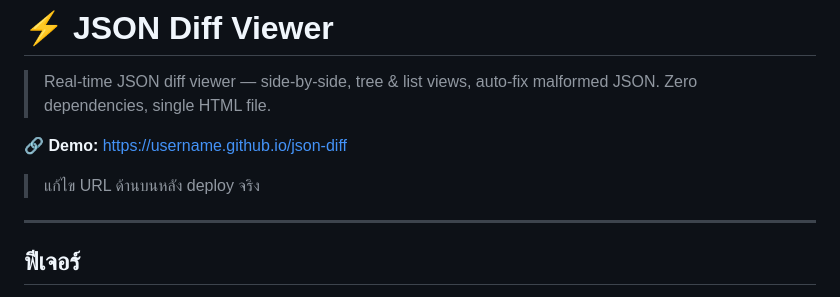
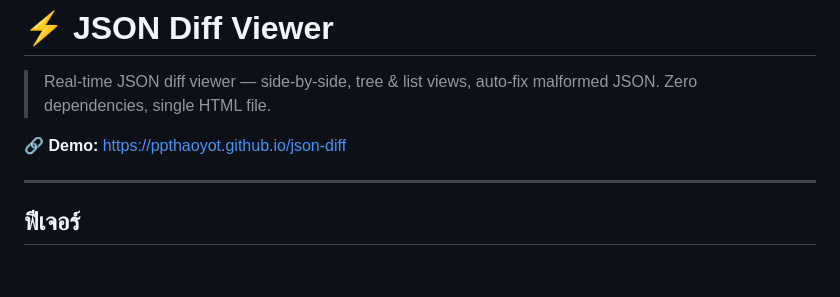
Before and after one commit to ppthaoyot/json-diff, a Markdown page: README.md, the part around the change. Drawn GitHub-style; blank space fills up the shorter version.

Commit message:
Fix demo URL in README.md
Updated demo URL to point to the correct GitHub Pages site.

```diff
--- a/README.md
+++ b/README.md
@@ -2,8 +2,7 @@
 
 > Real-time JSON diff viewer — side-by-side, tree & list views, auto-fix malformed JSON. Zero dependencies, single HTML file.
 
-🔗 **Demo:** [https://username.github.io/json-diff](https://username.github.io/json-diff)
-> แก้ไข URL ด้านบนหลัง deploy จริง
+🔗 **Demo:** [https://ppthaoyot.github.io/json-diff](https://username.github.io/json-diff)
 
 ---
 
```
